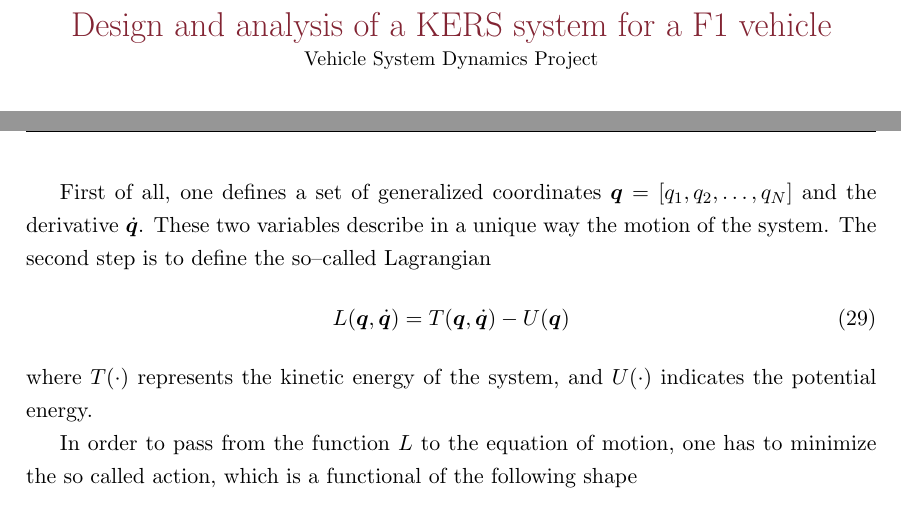
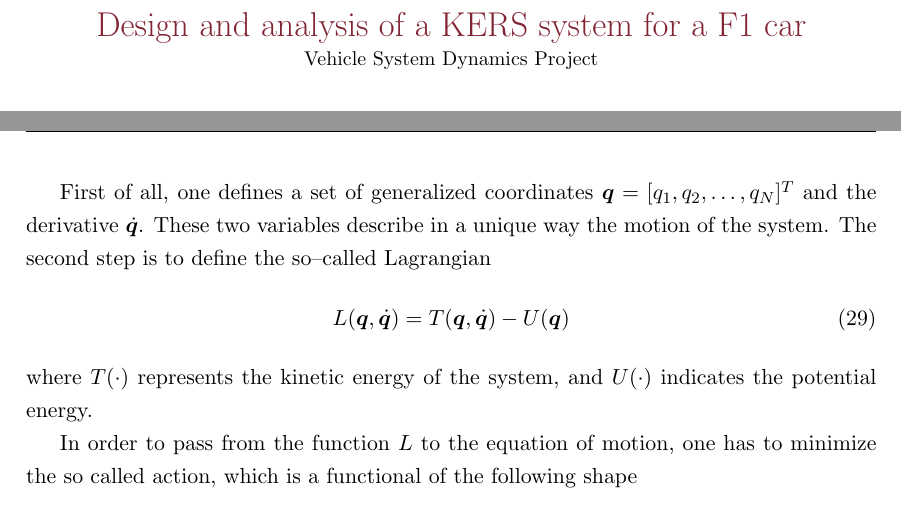
Before and after one commit to LucaCarrarini/VSDProject, a LaTeX document (Report/Main.tex): two parts of pages 1 and 24 of 42, joined at a grey line, cut so that both start at the same text. Compiled offline with pdfLaTeX.

Commit message:
ulteriori correzioni

```diff
--- a/Report/Main.tex
+++ b/Report/Main.tex
@@ -67,7 +67,7 @@ citecolor=black
 \pagestyle{fancy}
 \fancyhf{}
 \rhead{\textit{\thepage}}
-\lhead{\textit{Design and analysis of a KERS system for a F1 vehicle}}
+\lhead{\textit{Design and analysis of a KERS system for a F1 car}}
 
 %Per inserire codice nativo MATLAB e simili
 %Usage: guardare sotto
@@ -89,7 +89,7 @@ citecolor=black
 
 \begin{document}
 
-\title{\textcolor{sapred}{Design and analysis of a KERS system for a F1 vehicle}\\\small{Vehicle System Dynamics Project}}
+\title{\textcolor{sapred}{Design and analysis of a KERS system for a F1 car}\\\small{Vehicle System Dynamics Project}}
 \author{Luca Carrarini\\Federico Kieffer\\Andrea Tantucci\\Andrea Wrona}
 %Optional: data. Se non si inserisce il campo data
 %LaTeX mette la data del PC automaticamente
@@ -576,7 +576,7 @@ This aspect fits perfectly in the case of a KERS system, because the system is c
 
 The lagrangian mechanics is an analytic way of describing the motion of a mechanical system using the results of calculus of variation.
 
-First of all, one defines a set of generalized coordinates $\bm{q} = [q_1, q_2, \dots, q_N]$ and the derivative $\dot{\bm{q}}$. These two variables describe in a unique way the motion of the system. The second step is to define the so--called Lagrangian
+First of all, one defines a set of generalized coordinates $\bm{q} = [q_1, q_2, \dots, q_N]^T$ and the derivative $\dot{\bm{q}}$. These two variables describe in a unique way the motion of the system. The second step is to define the so--called Lagrangian
 \begin{equation}
 L(\bm{q},\dot{\bm{q}}) = T(\bm{q},\dot{\bm{q}}) - U(\bm{q})
 \label{lagrangian}
```
Also changed, not shown: Report/Main.pdf, 2 other files.
